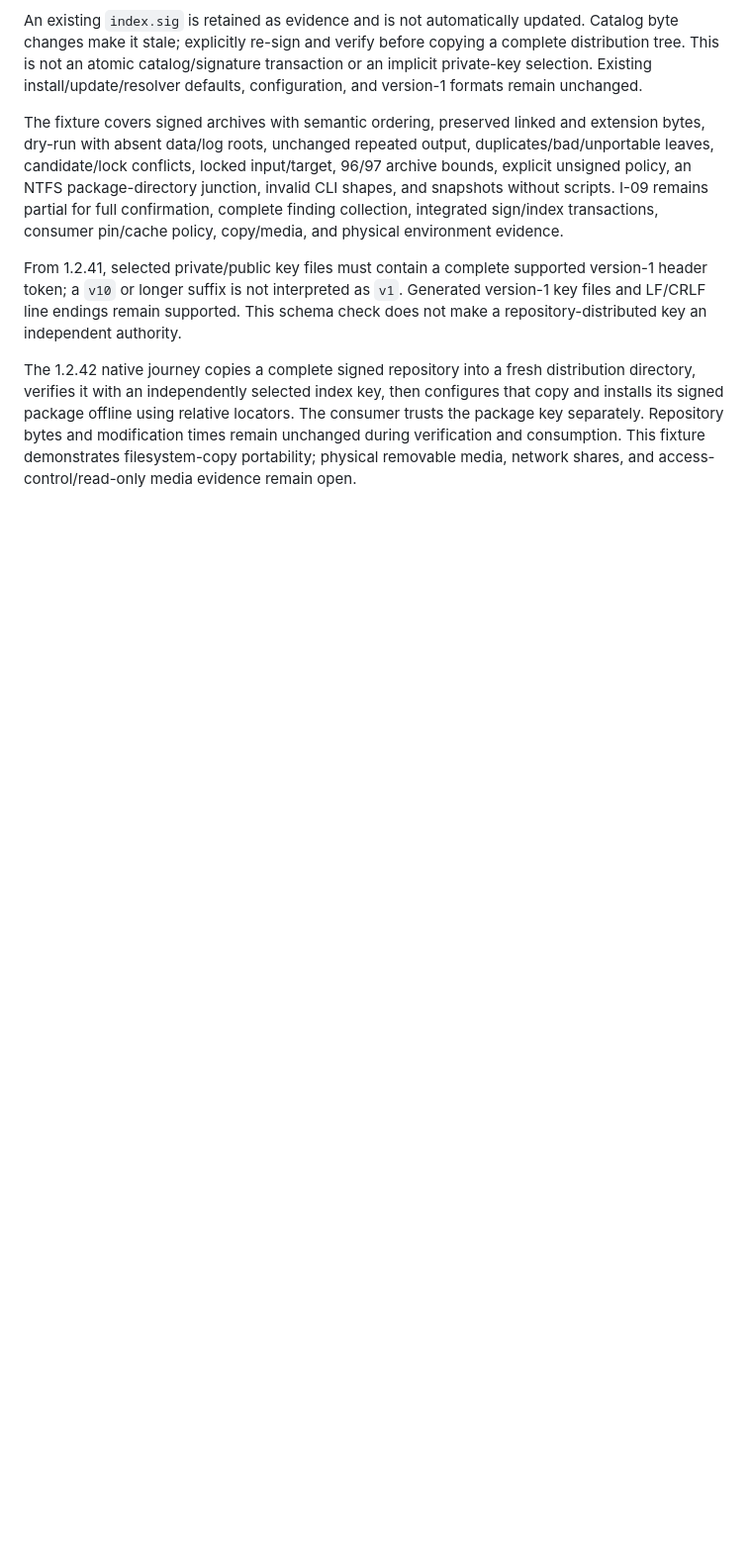
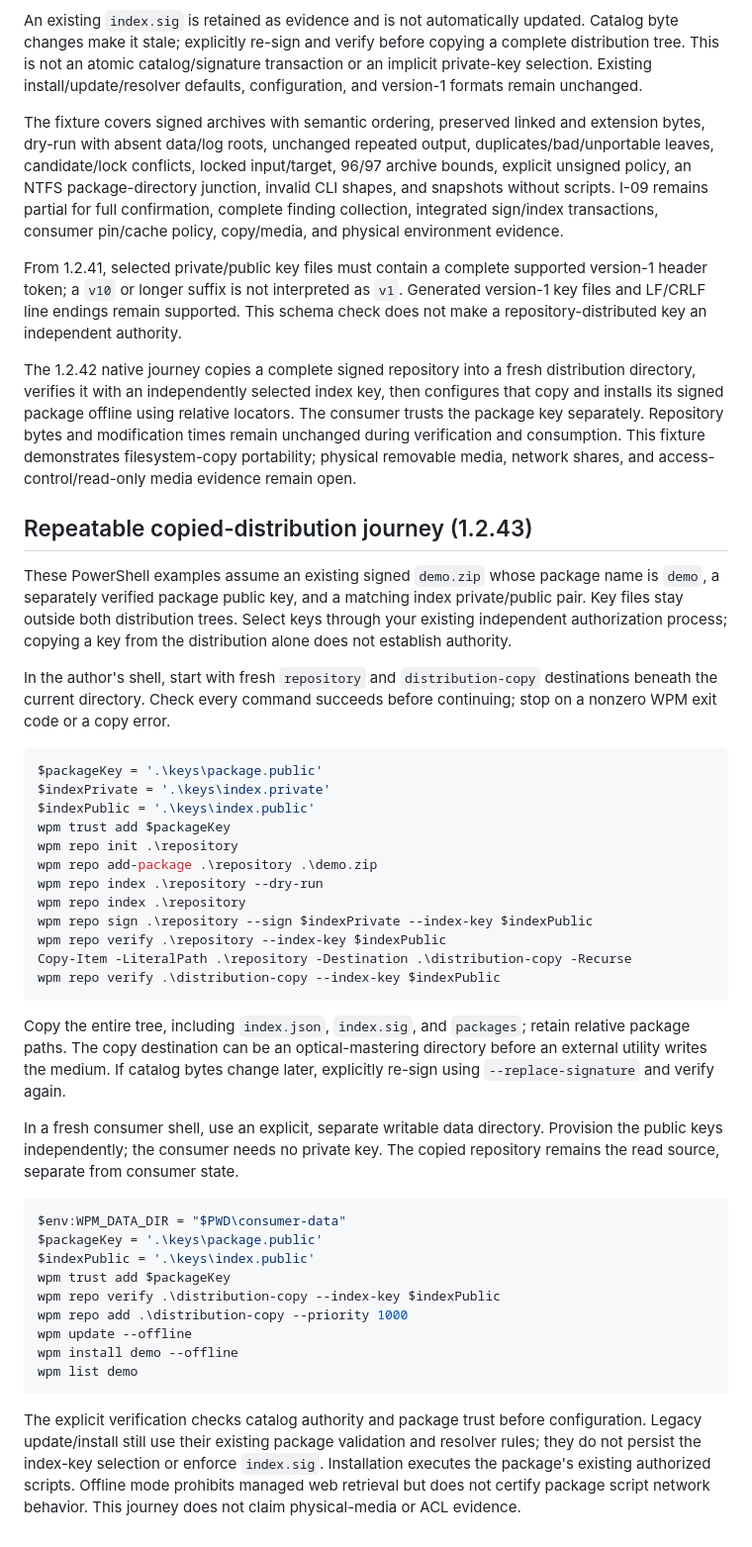
Before and after one commit to Thewafflication/wpm, a Markdown page: docs/repository-authoring.md, the part around the change. Shown at 99% size. GitHub-like rendering; blank space fills up the shorter version.

Commit message:
docs(repository): provide a repeatable copy and consume journey

````diff
--- a/docs/repository-authoring.md
+++ b/docs/repository-authoring.md
@@ -261,3 +261,58 @@ locators. The consumer trusts the package key separately. Repository bytes and
 modification times remain unchanged during verification and consumption.
 This fixture demonstrates filesystem-copy portability; physical removable media,
 network shares, and access-control/read-only media evidence remain open.
+
+## Repeatable copied-distribution journey (1.2.43)
+
+These PowerShell examples assume an existing signed `demo.zip` whose package
+name is `demo`, a separately verified package public key, and a matching index
+private/public pair. Key files stay outside both distribution trees. Select
+keys through your existing independent authorization process; copying a key
+from the distribution alone does not establish authority.
+
+In the author's shell, start with fresh `repository` and `distribution-copy`
+destinations beneath the current directory. Check every command succeeds before
+continuing; stop on a nonzero WPM exit code or a copy error.
+
+```powershell
+$packageKey = '.\keys\package.public'
+$indexPrivate = '.\keys\index.private'
+$indexPublic = '.\keys\index.public'
+wpm trust add $packageKey
+wpm repo init .\repository
+wpm repo add-package .\repository .\demo.zip
+wpm repo index .\repository --dry-run
+wpm repo index .\repository
+wpm repo sign .\repository --sign $indexPrivate --index-key $indexPublic
+wpm repo verify .\repository --index-key $indexPublic
+Copy-Item -LiteralPath .\repository -Destination .\distribution-copy -Recurse
+wpm repo verify .\distribution-copy --index-key $indexPublic
+```
+
+Copy the entire tree, including `index.json`, `index.sig`, and `packages`;
+retain relative package paths. The copy destination can be an optical-mastering
+directory before an external utility writes the medium. If catalog bytes change
+later, explicitly re-sign using `--replace-signature` and verify again.
+
+In a fresh consumer shell, use an explicit, separate writable data directory.
+Provision the public keys independently; the consumer needs no private key.
+The copied repository remains the read source, separate from consumer state.
+
+```powershell
+$env:WPM_DATA_DIR = "$PWD\consumer-data"
+$packageKey = '.\keys\package.public'
+$indexPublic = '.\keys\index.public'
+wpm trust add $packageKey
+wpm repo verify .\distribution-copy --index-key $indexPublic
+wpm repo add .\distribution-copy --priority 1000
+wpm update --offline
+wpm install demo --offline
+wpm list demo
+```
+
+The explicit verification checks catalog authority and package trust before
+configuration. Legacy update/install still use their existing package validation
+and resolver rules; they do not persist the index-key selection or enforce
+`index.sig`. Installation executes the package's existing authorized scripts.
+Offline mode prohibits managed web retrieval but does not certify package script
+network behavior. This journey does not claim physical-media or ACL evidence.
````
Also changed, not shown: docs/work-plan-2.0.md (+6 -0 lines).
